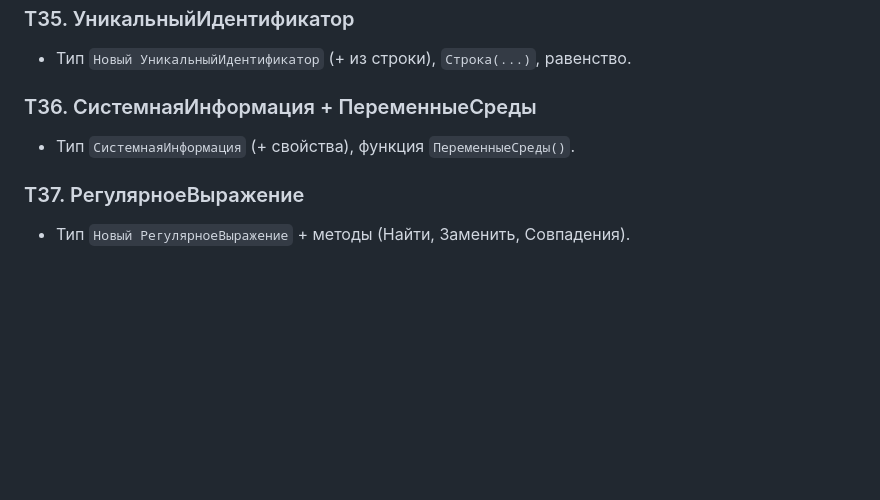
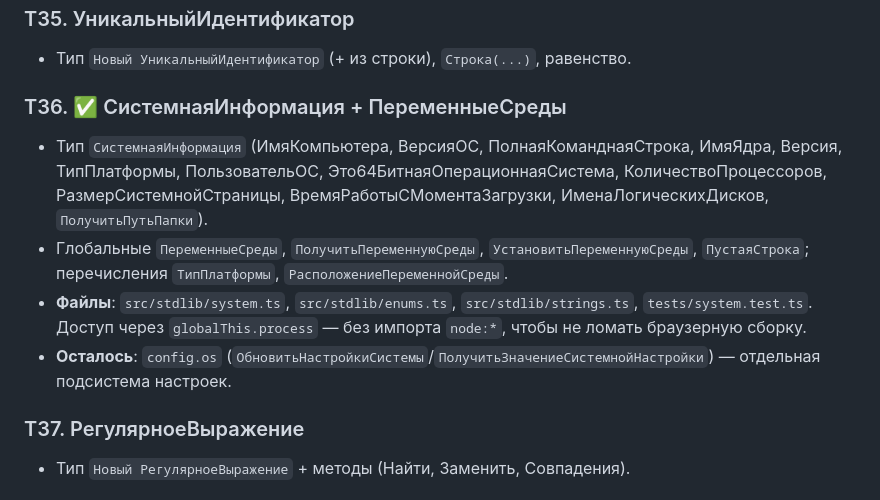
Before and after one commit to Nivanchenko/OneScriptJS, a Markdown page: docs/plan.md, the part around the change. Drawn GitHub-style; blank space fills up the shorter version.

```diff
--- a/docs/plan.md
+++ b/docs/plan.md
@@ -261,8 +261,18 @@
 ### T35. УникальныйИдентификатор
 - Тип `Новый УникальныйИдентификатор` (+ из строки), `Строка(...)`, равенство.
 
-### T36. СистемнаяИнформация + ПеременныеСреды
-- Тип `СистемнаяИнформация` (+ свойства), функция `ПеременныеСреды()`.
+### T36. ✅ СистемнаяИнформация + ПеременныеСреды
+- Тип `СистемнаяИнформация` (ИмяКомпьютера, ВерсияОС, ПолнаяКоманднаяСтрока, ИмяЯдра,
+  Версия, ТипПлатформы, ПользовательОС, Это64БитнаяОперационнаяСистема,
+  КоличествоПроцессоров, РазмерСистемнойСтраницы, ВремяРаботыСМоментаЗагрузки,
+  ИменаЛогическихДисков, `ПолучитьПутьПапки`).
+- Глобальные `ПеременныеСреды`, `ПолучитьПеременнуюСреды`, `УстановитьПеременнуюСреды`,
+  `ПустаяСтрока`; перечисления `ТипПлатформы`, `РасположениеПеременнойСреды`.
+- **Файлы**: `src/stdlib/system.ts`, `src/stdlib/enums.ts`, `src/stdlib/strings.ts`,
+  `tests/system.test.ts`. Доступ через `globalThis.process` — без импорта `node:*`,
+  чтобы не ломать браузерную сборку.
+- **Осталось**: `config.os` (`ОбновитьНастройкиСистемы`/`ПолучитьЗначениеСистемнойНастройки`)
+  — отдельная подсистема настроек.
 
 ### T37. РегулярноеВыражение
 - Тип `Новый РегулярноеВыражение` + методы (Найти, Заменить, Совпадения).
```
Also changed, not shown: docs/status.md (+7 -4 lines).
